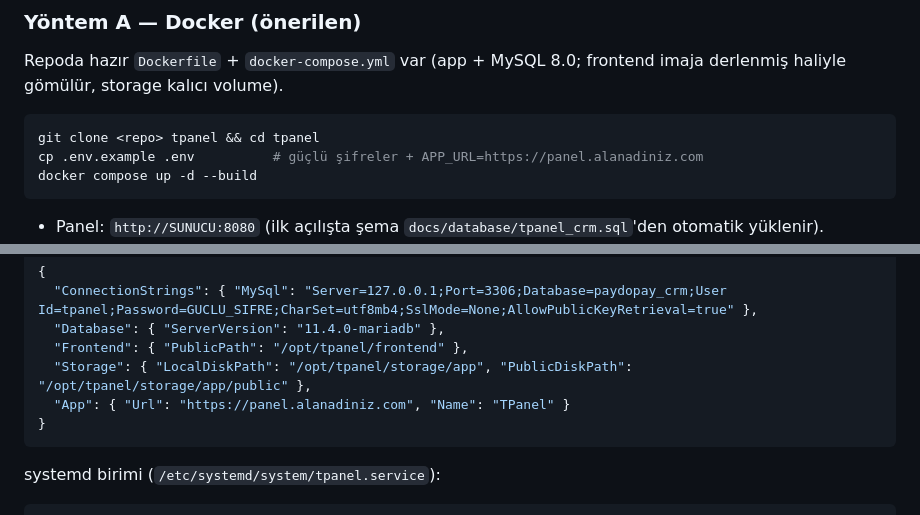
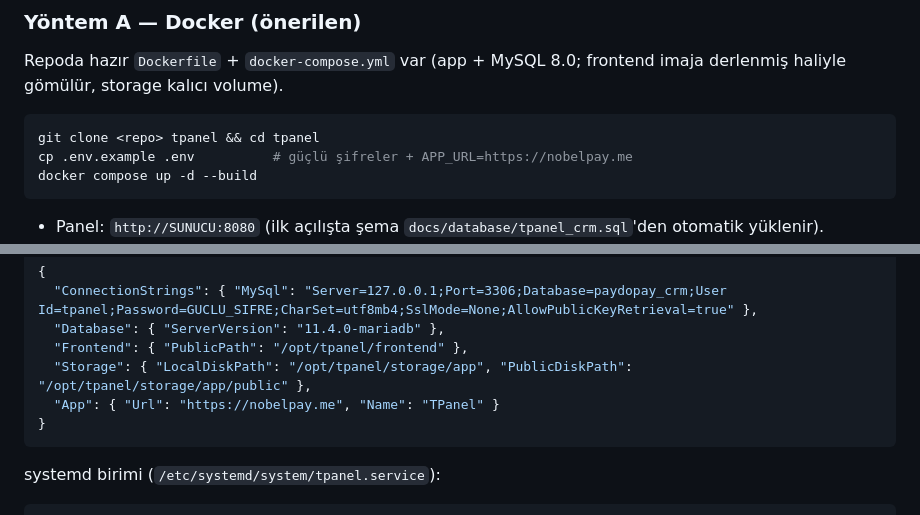
Before and after one commit to nobelpayco/tpanel, a Markdown page: README.md, 2 parts joined by grey strips. Rendered like a GitHub page.

````diff
--- a/README.md
+++ b/README.md
@@ -124,7 +124,7 @@ Repoda hazır `Dockerfile` + `docker-compose.yml` var (app + MySQL 8.0; frontend
 
 ```bash
 git clone <repo> tpanel && cd tpanel
-cp .env.example .env          # güçlü şifreler + APP_URL=https://panel.alanadiniz.com
+cp .env.example .env          # güçlü şifreler + APP_URL=https://nobelpay.me
 docker compose up -d --build
 ```
 
@@ -239,7 +241,7 @@ Sunucuda `/opt/tpanel/app/appsettings.Production.json` — **mutlak yollar** + g
   "Database": { "ServerVersion": "11.4.0-mariadb" },
   "Frontend": { "PublicPath": "/opt/tpanel/frontend" },
   "Storage": { "LocalDiskPath": "/opt/tpanel/storage/app", "PublicDiskPath": "/opt/tpanel/storage/app/public" },
-  "App": { "Url": "https://panel.alanadiniz.com", "Name": "TPanel" }
+  "App": { "Url": "https://nobelpay.me", "Name": "TPanel" }
 }
 ```
 
````
Also changed, not shown: other parts of README.md (+9 -7 lines).
